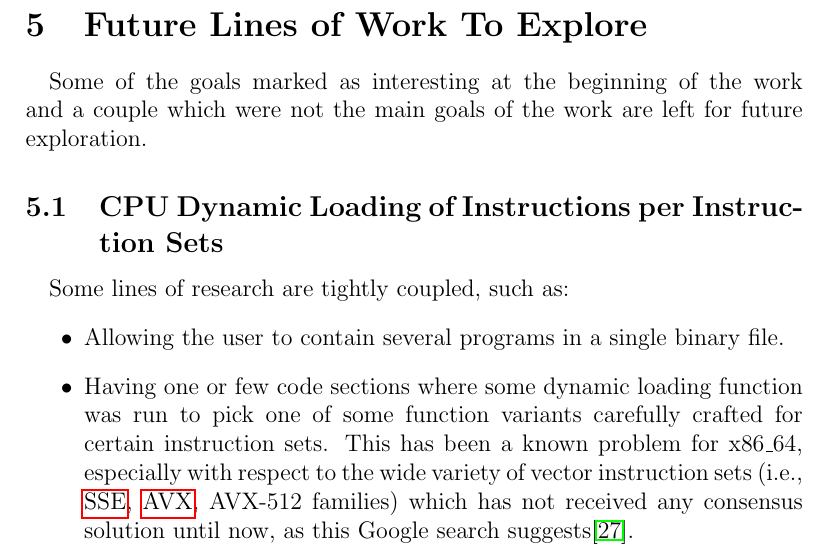
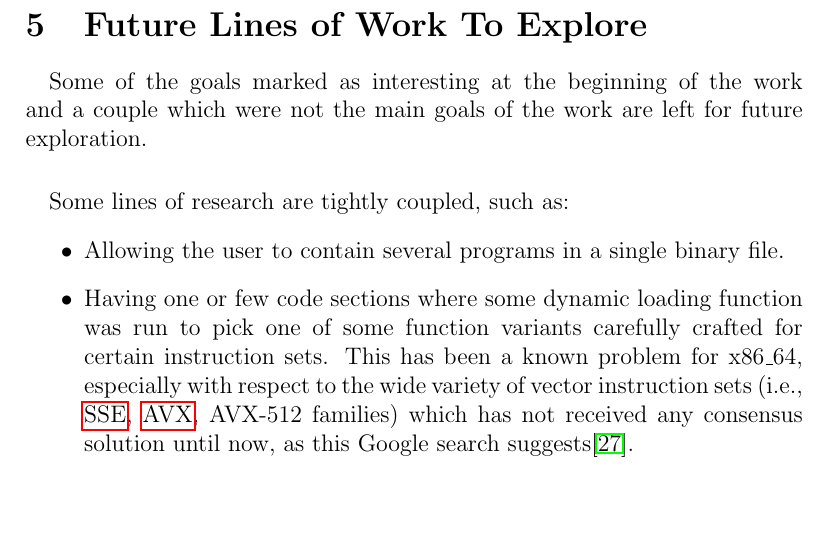
Before and after one commit to davidgm94/modern-machine-code-format, a LaTeX document (memory/memory.tex): part of page 37 of 43, cut so that both start at the same text, the shorter picture padded with empty space. Compiled offline with pdfLaTeX.

Commit message:
Remove unneeded subsection

```diff
--- a/memory/memory.tex
+++ b/memory/memory.tex
@@ -565,7 +565,6 @@ syscall;
 	\section{Future Lines of Work To Explore}
 	\paragraph{}Some of the goals marked as interesting at the beginning of the work and a couple which were not the main goals of the work are left for future exploration.
 
-	\subsection{CPU Dynamic Loading of Instructions per Instruction Sets}
 	\paragraph{}Some lines of research are tightly coupled, such as:
 	\begin{itemize}
 		\item Allowing the user to contain several programs in a single binary file.
```
